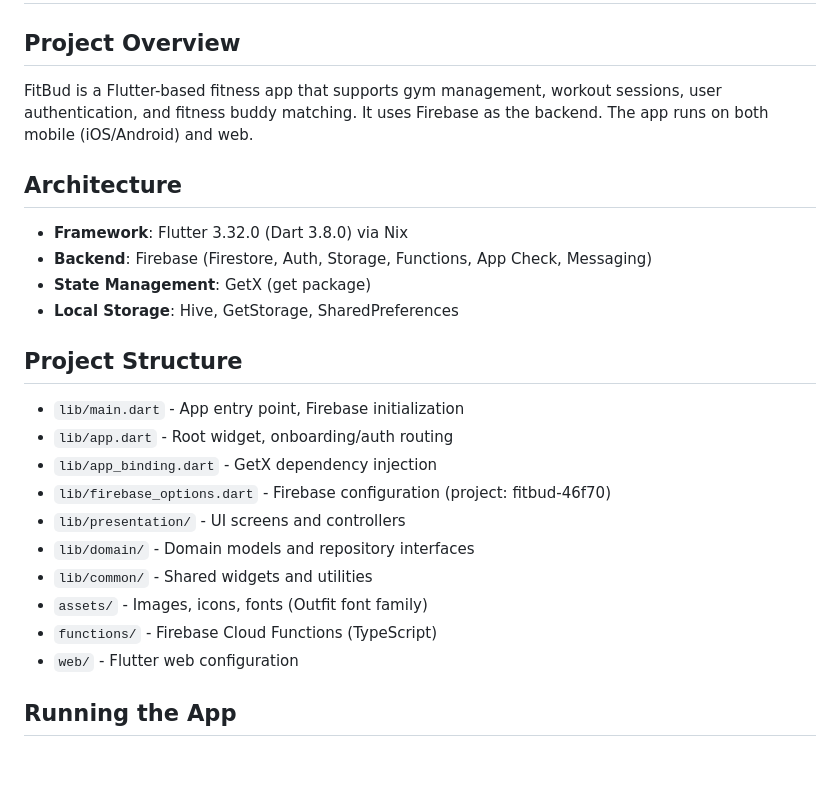
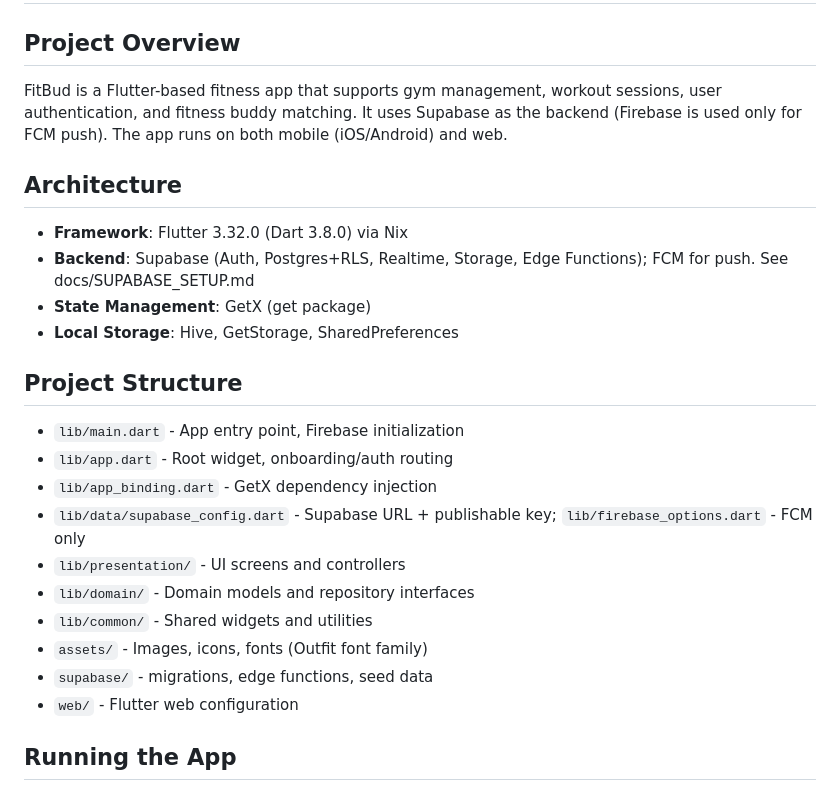
Before and after one commit to jam172002/fitbud, a Markdown page: replit.md, the part around the change. Rendered like a GitHub page; blank space fills up the shorter version.

Commit message:
docs: update replit.md for Supabase

```diff
--- a/replit.md
+++ b/replit.md
@@ -1,11 +1,11 @@
 # FitBud - Flutter Fitness App
 
 ## Project Overview
-FitBud is a Flutter-based fitness app that supports gym management, workout sessions, user authentication, and fitness buddy matching. It uses Firebase as the backend. The app runs on both mobile (iOS/Android) and web.
+FitBud is a Flutter-based fitness app that supports gym management, workout sessions, user authentication, and fitness buddy matching. It uses Supabase as the backend (Firebase is used only for FCM push). The app runs on both mobile (iOS/Android) and web.
 
 ## Architecture
 - **Framework**: Flutter 3.32.0 (Dart 3.8.0) via Nix
-- **Backend**: Firebase (Firestore, Auth, Storage, Functions, App Check, Messaging)
+- **Backend**: Supabase (Auth, Postgres+RLS, Realtime, Storage, Edge Functions); FCM for push. See docs/SUPABASE_SETUP.md
 - **State Management**: GetX (get package)
 - **Local Storage**: Hive, GetStorage, SharedPreferences
 
@@ -13,12 +13,12 @@ FitBud is a Flutter-based fitness app that supports gym management, workout sess
 - `lib/main.dart` - App entry point, Firebase initialization
 - `lib/app.dart` - Root widget, onboarding/auth routing
 - `lib/app_binding.dart` - GetX dependency injection
-- `lib/firebase_options.dart` - Firebase configuration (project: fitbud-46f70)
+- `lib/data/supabase_config.dart` - Supabase URL + publishable key; `lib/firebase_options.dart` - FCM only
 - `lib/presentation/` - UI screens and controllers
 - `lib/domain/` - Domain models and repository interfaces
 - `lib/common/` - Shared widgets and utilities
 - `assets/` - Images, icons, fonts (Outfit font family)
-- `functions/` - Firebase Cloud Functions (TypeScript)
+- `supabase/` - migrations, edge functions, seed data
 - `web/` - Flutter web configuration
 
 ## Running the App
```
